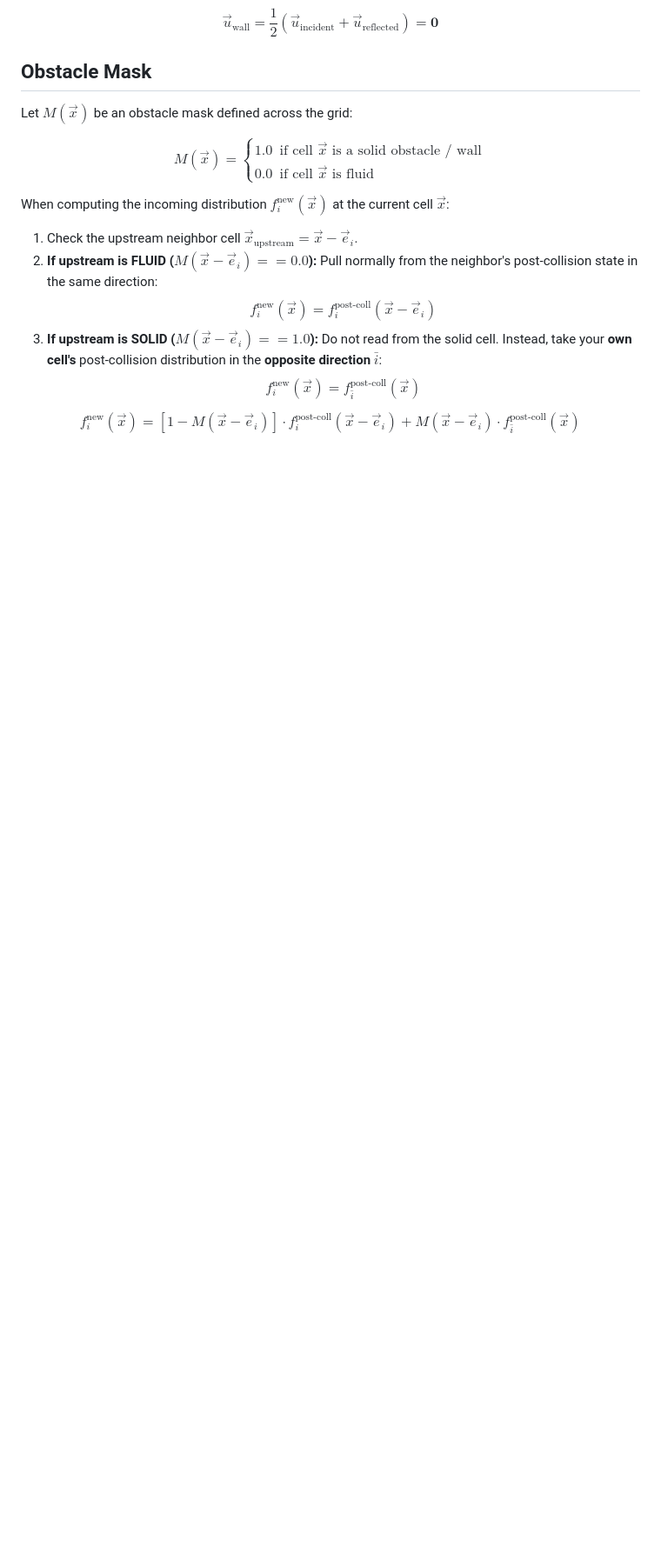
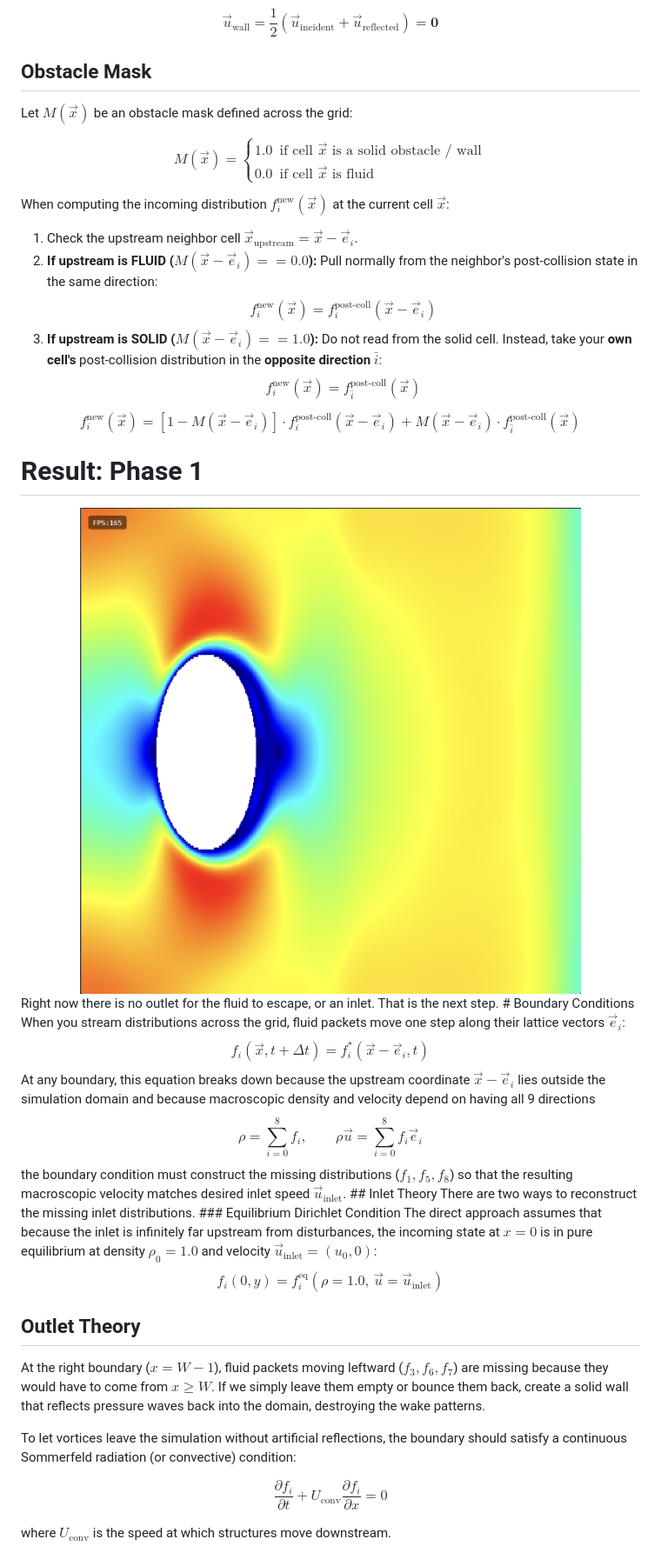
Before and after one commit to ParthCv/Aero-Sim, a Markdown page: docs/LBM.md, the part around the change. Shown at 87% size. GitHub-like rendering; pictures changed too: docs/images/phase_1.png (added); blank space fills up the shorter version.

Commit message:
Add inlet and outlet theory

```diff
--- a/docs/LBM.md
+++ b/docs/LBM.md
@@ -89,3 +89,28 @@ When computing the incoming distribution $f_i^{\text{new}}(\vec{x})$ at the curr
     $$f_i^{\text{new}}(\vec{x}) = f_{\bar{i}}^{\text{post-coll}}(\vec{x})$$
 
 $$\boxed{f_i^{\text{new}}(\vec{x}) = \left[ 1 - M(\vec{x} - \vec{e}_i) \right] \cdot f_i^{\text{post-coll}}(\vec{x} - \vec{e}_i) + M(\vec{x} - \vec{e}_i) \cdot f_{\bar{i}}^{\text{post-coll}}(\vec{x})}$$
+# Result: Phase 1
+
+<div align="center">
+	<img src="images/phase_1.png" alt="D2q9">
+</div>
+Right now there is no outlet for the fluid to escape, or an inlet. That is the next step.
+# Boundary Conditions
+When you stream distributions across the grid, fluid packets move one step along their lattice vectors $\vec{e}_i$:
+$$f_i(\vec{x}, t + \Delta t) = f_i^*(\vec{x} - \vec{e}_i, t)$$
+At any boundary, this equation breaks down because the upstream coordinate $\vec{x} - \vec{e}_i$ lies outside the simulation domain and because macroscopic density and velocity depend on having all 9 directions
+$$\rho = \sum_{i=0}^8 f_i, \qquad \rho \vec{u} = \sum_{i=0}^8 f_i \vec{e}_i$$the boundary condition must construct the missing distributions ($f_1, f_5, f_8$) so that the resulting macroscopic velocity matches desired inlet speed $\vec{u}_{\text{inlet}}$.
+## Inlet Theory
+There are two ways to reconstruct the missing inlet distributions.
+### Equilibrium Dirichlet Condition
+The direct approach assumes that because the inlet is infinitely far upstream from disturbances, the incoming state at $x = 0$ is in pure equilibrium at density $\rho_0 = 1.0$ and velocity $\vec{u}_{\text{inlet}} = (u_0, 0)$:
+
+$$f_i(0, y) = f_i^{\text{eq}}(\rho = 1.0, \, \vec{u} = \vec{u}_{\text{inlet}})$$
+## Outlet Theory
+At the right boundary ($x = W - 1$), fluid packets moving leftward ($f_3, f_6, f_7$) are missing because they would have to come from $x \ge W$. If we simply leave them empty or bounce them back, create a solid wall that reflects pressure waves back into the domain, destroying the wake patterns.
+
+To let vortices leave the simulation without artificial reflections, the boundary should satisfy a continuous Sommerfeld radiation (or convective) condition:
+
+$$\frac{\partial f_i}{\partial t} + U_{\text{conv}} \frac{\partial f_i}{\partial x} = 0$$
+
+where $U_{\text{conv}}$ is the speed at which structures move downstream.
```
Also changed, not shown: 2 other files.
